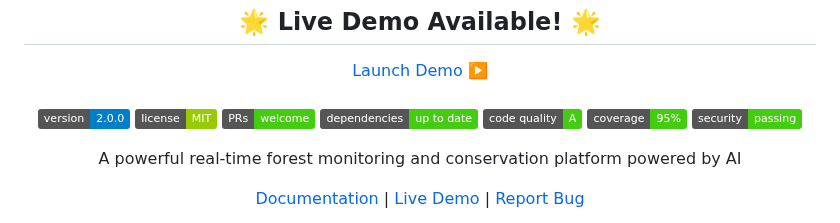
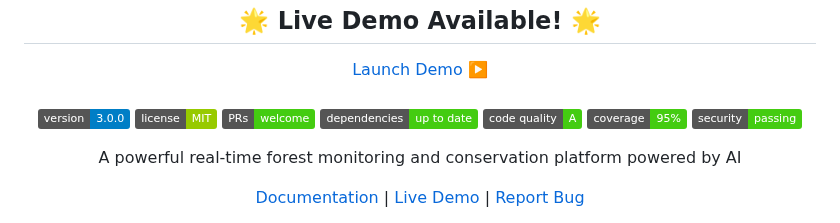
Before and after one commit to NICxKMS/Reforestation_Management, a Markdown page: README.md, the part around the change. Rendered like a GitHub page; badges without logos.

```diff
--- a/README.md
+++ b/README.md
@@ -17,7 +17,7 @@
   </div>
   <br/>
 
-  [![Version](https://img.shields.io/badge/version-2.0.0-blue.svg)](https://github.com/NICxKMS/forest-explorer/releases)
+  [![Version](https://img.shields.io/badge/version-3.0.0-blue.svg)](https://github.com/NICxKMS/forest-explorer/releases)
   [![License](https://img.shields.io/badge/license-MIT-green.svg)](LICENSE)
   [![PRs Welcome](https://img.shields.io/badge/PRs-welcome-brightgreen.svg)](CONTRIBUTING.md)
   [![Dependencies](https://img.shields.io/badge/dependencies-up%20to%20date-brightgreen.svg)](package.json)
```
